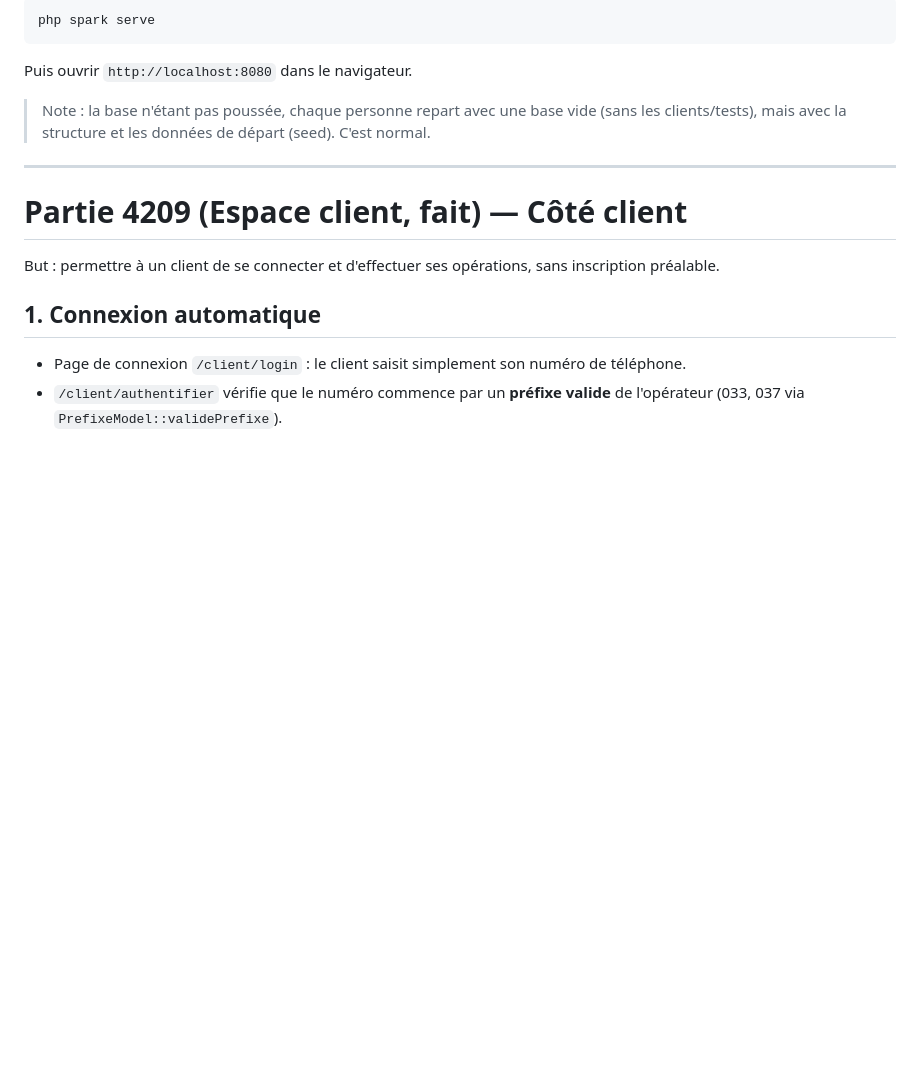
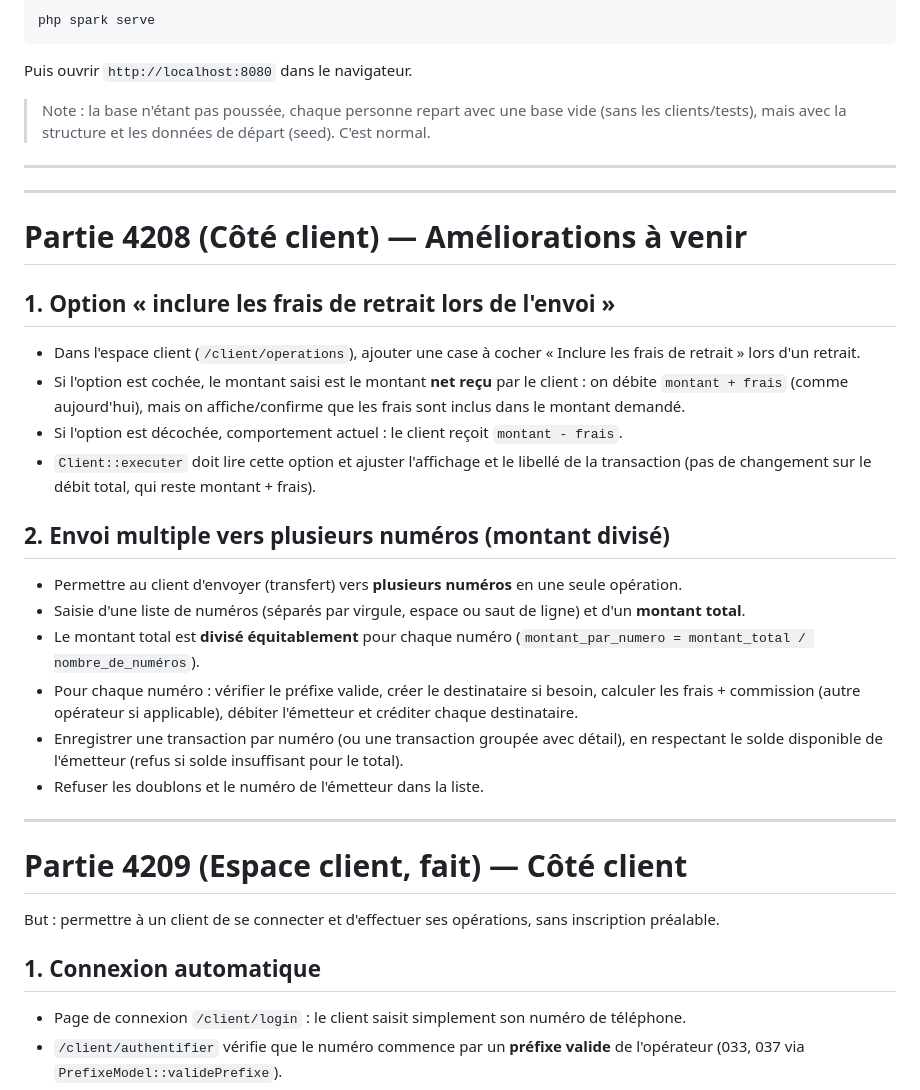
Before and after one commit to Cedric016/Projet_final_s4_v1, a Markdown page: taches.md, the part around the change. GitHub-like rendering; blank space fills up the shorter version.

Commit message:
docs(taches): ajout taches client 4208 - frais retrait inclus + envoi multiple

```diff
--- a/taches.md
+++ b/taches.md
@@ -93,6 +93,26 @@ Puis ouvrir `http://localhost:8080` dans le navigateur.
 
 ---
 
+---
+
+# Partie 4208 (Côté client) — Améliorations à venir
+
+## 1. Option « inclure les frais de retrait lors de l'envoi »
+- Dans l'espace client (`/client/operations`), ajouter une case à cocher « Inclure les frais de retrait » lors d'un retrait.
+- Si l'option est cochée, le montant saisi est le montant **net reçu** par le client : on débite `montant + frais` (comme aujourd'hui), mais on affiche/confirme que les frais sont inclus dans le montant demandé.
+- Si l'option est décochée, comportement actuel : le client reçoit `montant - frais`.
+- `Client::executer` doit lire cette option et ajuster l'affichage et le libellé de la transaction (pas de changement sur le débit total, qui reste montant + frais).
+
+## 2. Envoi multiple vers plusieurs numéros (montant divisé)
+- Permettre au client d'envoyer (transfert) vers **plusieurs numéros** en une seule opération.
+- Saisie d'une liste de numéros (séparés par virgule, espace ou saut de ligne) et d'un **montant total**.
+- Le montant total est **divisé équitablement** pour chaque numéro (`montant_par_numero = montant_total / nombre_de_numéros`).
+- Pour chaque numéro : vérifier le préfixe valide, créer le destinataire si besoin, calculer les frais + commission (autre opérateur si applicable), débiter l'émetteur et créditer chaque destinataire.
+- Enregistrer une transaction par numéro (ou une transaction groupée avec détail), en respectant le solde disponible de l'émetteur (refus si solde insuffisant pour le total).
+- Refuser les doublons et le numéro de l'émetteur dans la liste.
+
+---
+
 # Partie 4209 (Espace client, fait) — Côté client
 
 But : permettre à un client de se connecter et d'effectuer ses opérations, sans inscription préalable.
```
